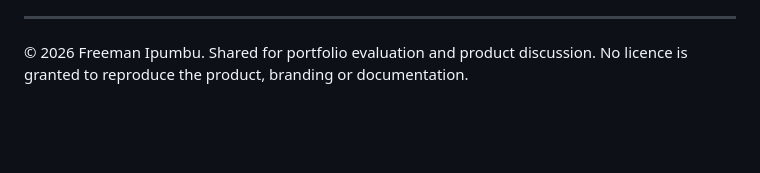
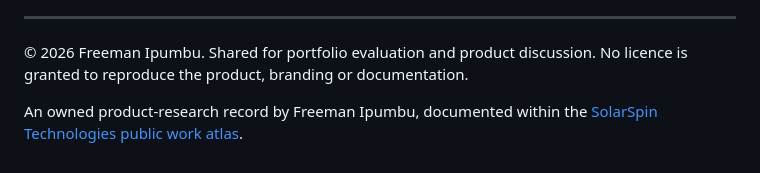
Before and after one commit to freeman-ipumbu/omutambo-herd-case-study, a Markdown page: README.md, the part around one of its changes. Rendered like a GitHub page; blank space fills up the shorter version.

Commit message:
Polish case study README and SolarSpin credit

```diff
--- a/README.md
+++ b/README.md
@@ -129,3 +135,5 @@ Please report security concerns privately to [freeman.ipumbu@outlook.com](mailto
 ---
 
 © 2026 Freeman Ipumbu. Shared for portfolio evaluation and product discussion. No licence is granted to reproduce the product, branding or documentation.
+
+An owned product-research record by Freeman Ipumbu, documented within the [SolarSpin Technologies public work atlas](https://www.solarspin-namibia.xyz/).
```
Also changed, not shown: other parts of README.md (+7 -1 lines).
